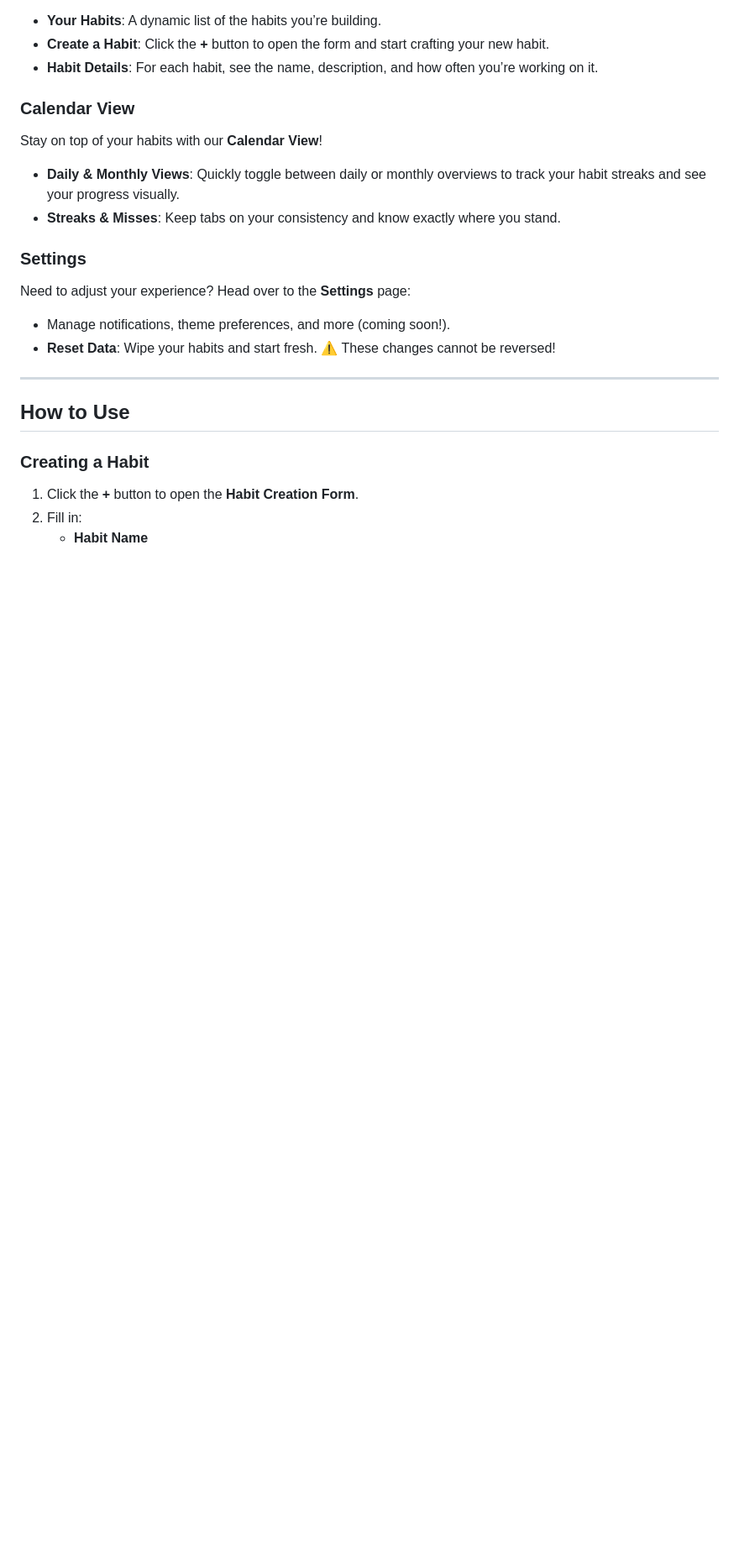
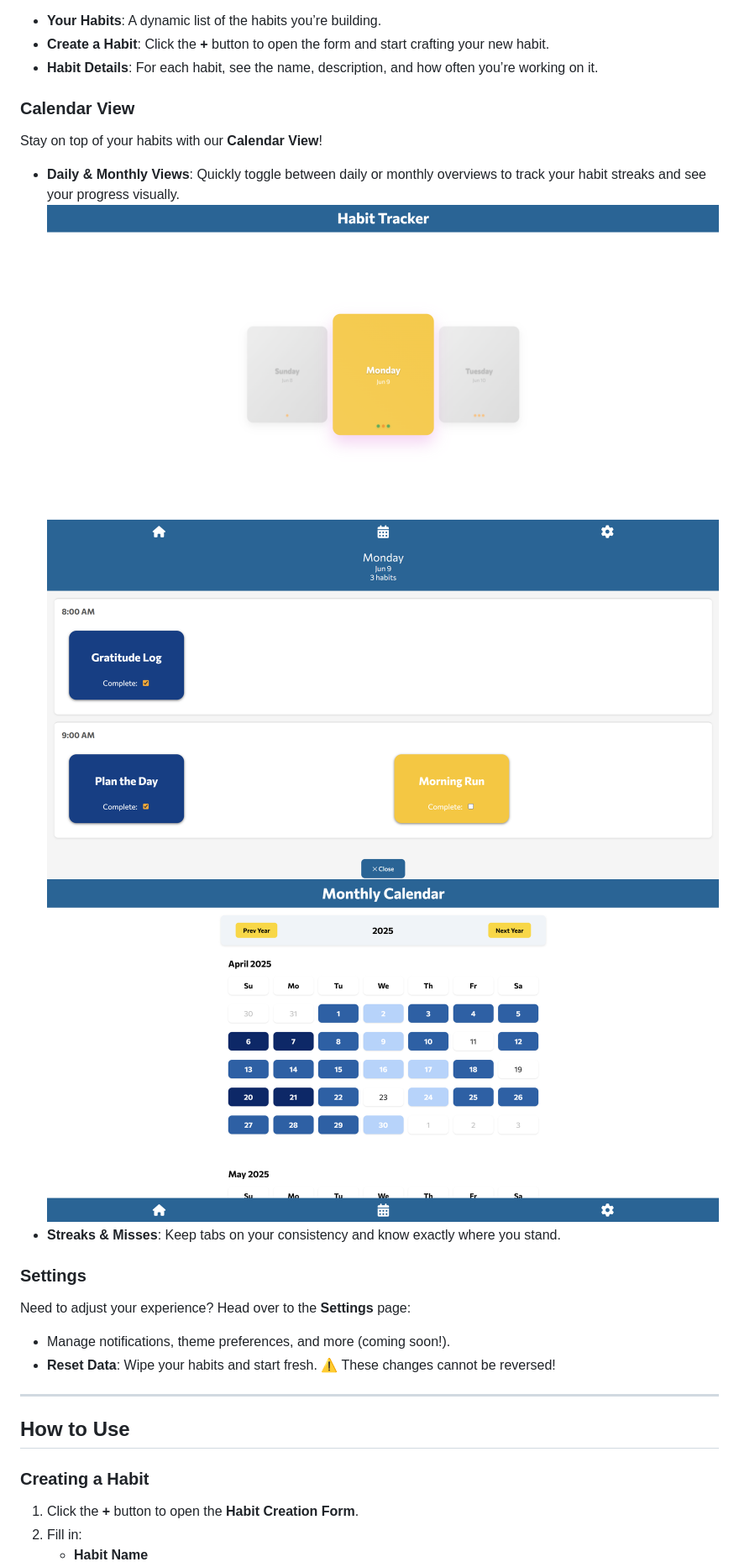
Before and after one commit to cse110-sp25-group09/Habit-Tracker, a Markdown page: README.md, the part around the change printed below. Shown: that part at 84% size. GitHub-like rendering; pictures changed too: .github/images/daily-scroll.png (added), .github/images/day-history.png (added), .github/images/monthly.png (added); blank space fills up the shorter version.

Commit message:
Added nicer readme

```diff
--- a/README.md
+++ b/README.md
@@ -53,6 +53,9 @@ The **Home Page** is the central hub of your habit journey. Here’s what you’
 Stay on top of your habits with our **Calendar View**!
 
 - **Daily & Monthly Views**: Quickly toggle between daily or monthly overviews to track your habit streaks and see your progress visually.
+  ![Daily Scroll](.github/images/daily-scroll.png)
+  ![History of that Day](.github/images/day-history.png)
+  ![Monthly Calender](.github/images/monthly.png)
 - **Streaks & Misses**: Keep tabs on your consistency and know exactly where you stand.
 
 ### Settings
```
Also changed, not shown: other parts of README.md (+14 -20 lines), .github/images/home.png (added).
